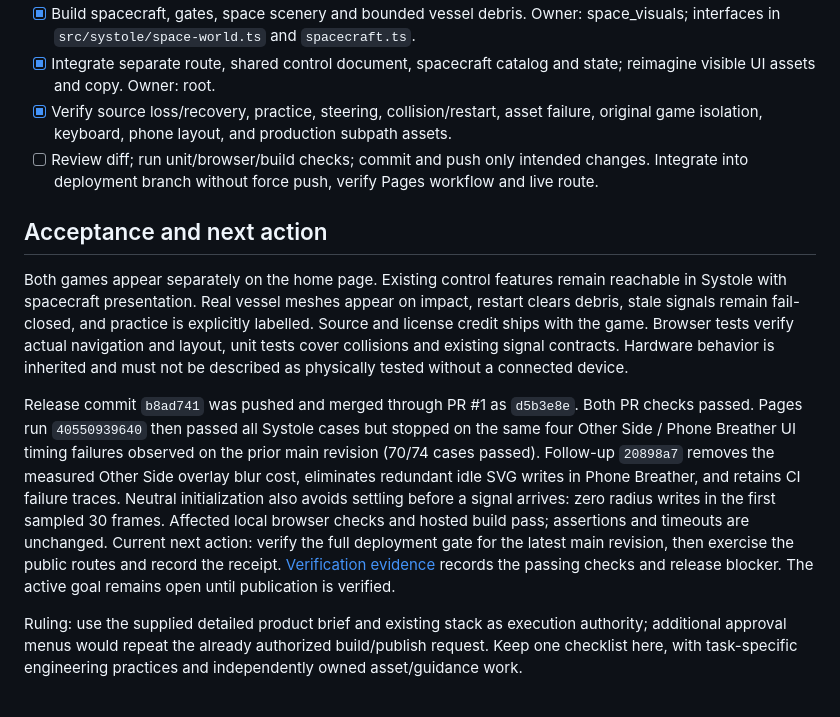
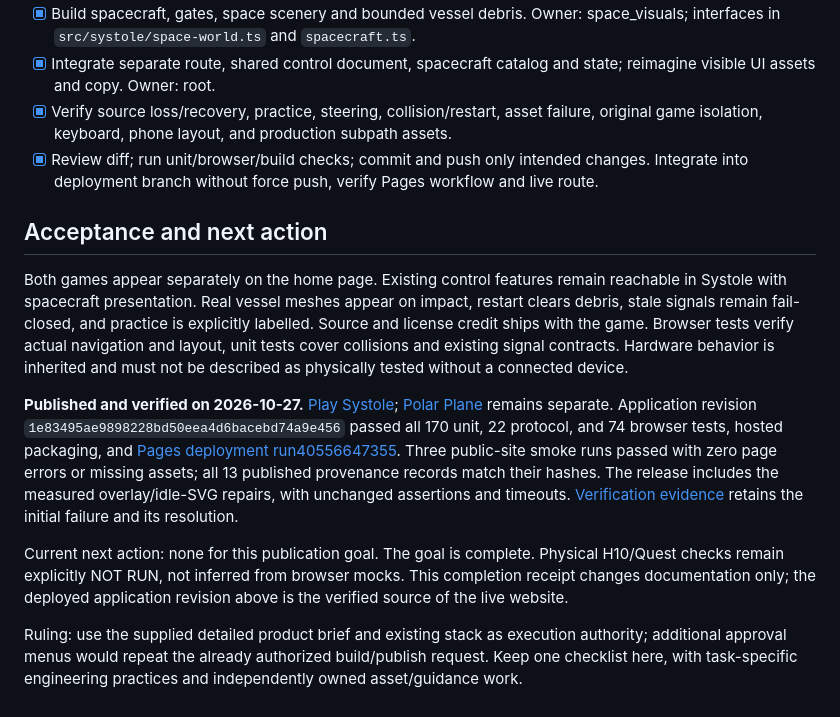
Before and after one commit to GeorgeFejer91/ECGaming, a Markdown page: for-ai/PROJECT.md, the part around the change. Rendered like a GitHub page.

```diff
--- a/for-ai/PROJECT.md
+++ b/for-ai/PROJECT.md
@@ -16,12 +16,14 @@ Design: monumental suspended architecture, charcoal space, oxidized gold and mut
 - [x] Build spacecraft, gates, space scenery and bounded vessel debris. Owner: space_visuals; interfaces in `src/systole/space-world.ts` and `spacecraft.ts`.
 - [x] Integrate separate route, shared control document, spacecraft catalog and state; reimagine visible UI assets and copy. Owner: root.
 - [x] Verify source loss/recovery, practice, steering, collision/restart, asset failure, original game isolation, keyboard, phone layout, and production subpath assets.
-- [ ] Review diff; run unit/browser/build checks; commit and push only intended changes. Integrate into deployment branch without force push, verify Pages workflow and live route.
+- [x] Review diff; run unit/browser/build checks; commit and push only intended changes. Integrate into deployment branch without force push, verify Pages workflow and live route.
 
 ## Acceptance and next action
 
 Both games appear separately on the home page. Existing control features remain reachable in Systole with spacecraft presentation. Real vessel meshes appear on impact, restart clears debris, stale signals remain fail-closed, and practice is explicitly labelled. Source and license credit ships with the game. Browser tests verify actual navigation and layout, unit tests cover collisions and existing signal contracts. Hardware behavior is inherited and must not be described as physically tested without a connected device.
 
-Release commit `b8ad741` was pushed and merged through PR #1 as `d5b3e8e`. Both PR checks passed. Pages run `40550939640` then passed all Systole cases but stopped on the same four Other Side / Phone Breather UI timing failures observed on the prior main revision (70/74 cases passed). Follow-up `20898a7` removes the measured Other Side overlay blur cost, eliminates redundant idle SVG writes in Phone Breather, and retains CI failure traces. Neutral initialization also avoids settling before a signal arrives: zero radius writes in the first sampled 30 frames. Affected local browser checks and hosted build pass; assertions and timeouts are unchanged. Current next action: verify the full deployment gate for the latest main revision, then exercise the public routes and record the receipt. [Verification evidence](../docs/SYSTOLE-VERIFICATION.md) records the passing checks and release blocker. The active goal remains open until publication is verified.
+**Published and verified on 2026-10-27.** [Play Systole](https://georgefejer91.github.io/ECGaming/games/systole/); [Polar Plane](https://georgefejer91.github.io/ECGaming/ground-control/) remains separate. Application revision `1e83495ae9898228bd50eea4d6bacebd74a9e456` passed all 170 unit, 22 protocol, and 74 browser tests, hosted packaging, and [Pages deployment run40556647355](https://github.com/GeorgeFejer91/ECGaming/actions/runs/40556647355). Three public-site smoke runs passed with zero page errors or missing assets; all 13 published provenance records match their hashes. The release includes the measured overlay/idle-SVG repairs, with unchanged assertions and timeouts. [Verification evidence](../docs/SYSTOLE-VERIFICATION.md) retains the initial failure and its resolution.
+
+Current next action: none for this publication goal. The goal is complete. Physical H10/Quest checks remain explicitly NOT RUN, not inferred from browser mocks. This completion receipt changes documentation only; the deployed application revision above is the verified source of the live website.
 
 Ruling: use the supplied detailed product brief and existing stack as execution authority; additional approval menus would repeat the already authorized build/publish request. Keep one checklist here, with task-specific engineering practices and independently owned asset/guidance work.
```
Also changed, not shown: docs/SYSTOLE-VERIFICATION.md (+4 -4 lines).
